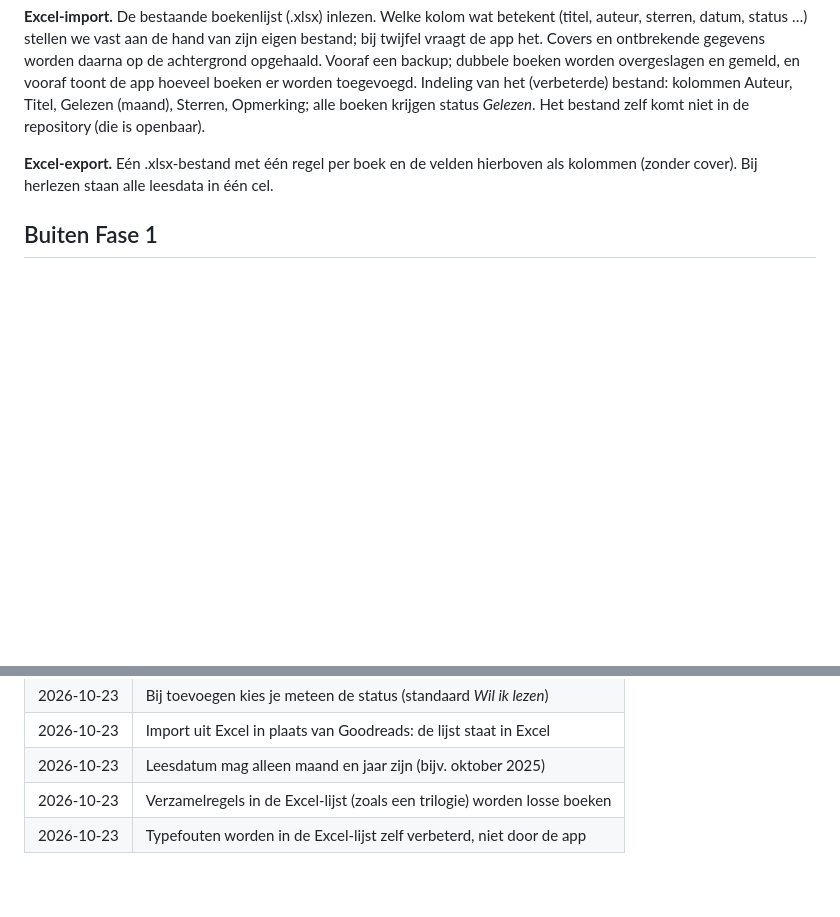
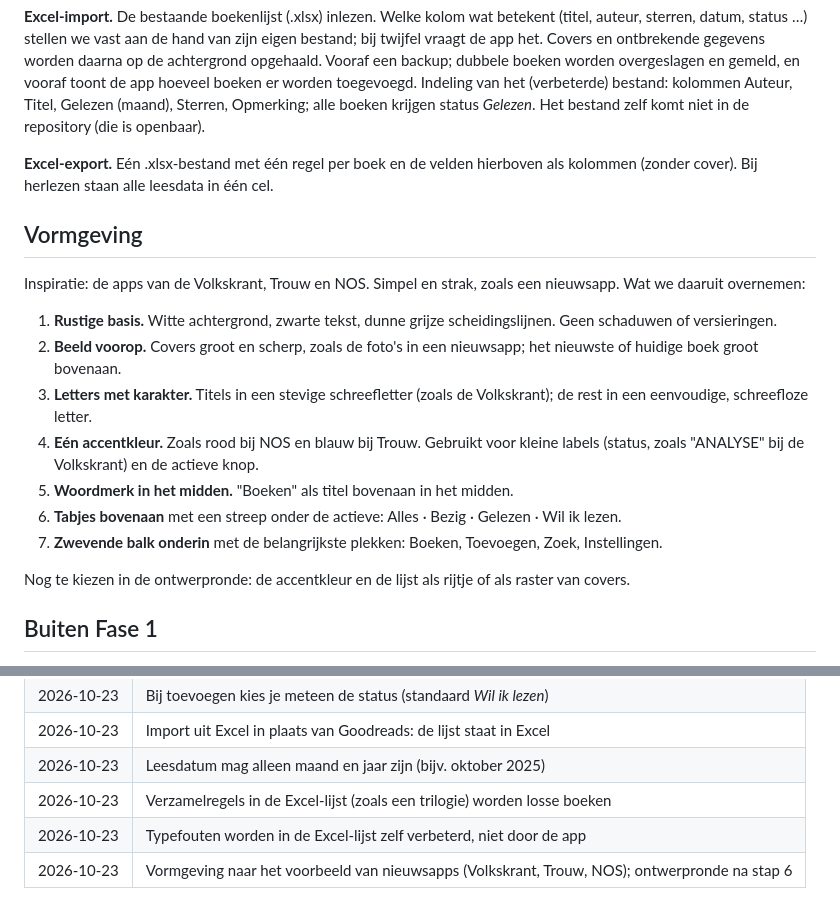
Before and after one commit to wfrd1978/boeken-app, a Markdown page: SPEC.md, 2 parts joined by grey strips. Rendered like a GitHub page; blank space fills up the shorter version.

Commit message:
SPEC.md: vormgeving naar het voorbeeld van nieuwsapps
Co-Authored-By: Claude Opus 5.5 <noreply@anthropic.com>
Claude-Session: https://claude.ai/code/session_013cYD8tQR5LNYySVuVo5SHj

```diff
--- a/SPEC.md
+++ b/SPEC.md
@@ -53,6 +53,20 @@ https://wfrd1978.github.io/boeken-app/
 
 **Excel-export.** Eén .xlsx-bestand met één regel per boek en de velden hierboven als kolommen (zonder cover). Bij herlezen staan alle leesdata in één cel.
 
+## Vormgeving
+
+Inspiratie: de apps van de Volkskrant, Trouw en NOS. Simpel en strak, zoals een nieuwsapp. Wat we daaruit overnemen:
+
+1. **Rustige basis.** Witte achtergrond, zwarte tekst, dunne grijze scheidingslijnen. Geen schaduwen of versieringen.
+2. **Beeld voorop.** Covers groot en scherp, zoals de foto's in een nieuwsapp; het nieuwste of huidige boek groot bovenaan.
+3. **Letters met karakter.** Titels in een stevige schreefletter (zoals de Volkskrant); de rest in een eenvoudige, schreefloze letter.
+4. **Eén accentkleur.** Zoals rood bij NOS en blauw bij Trouw. Gebruikt voor kleine labels (status, zoals "ANALYSE" bij de Volkskrant) en de actieve knop.
+5. **Woordmerk in het midden.** "Boeken" als titel bovenaan in het midden.
+6. **Tabjes bovenaan** met een streep onder de actieve: Alles · Bezig · Gelezen · Wil ik lezen.
+7. **Zwevende balk onderin** met de belangrijkste plekken: Boeken, Toevoegen, Zoek, Instellingen.
+
+Nog te kiezen in de ontwerpronde: de accentkleur en de lijst als rijtje of als raster van covers.
+
 ## Buiten Fase 1
 
 Synopsis, informatie over de schrijver, verfilmingen, boekentips (Fase 2). Delen met anderen en wekelijkse tips (Fase 3). Geen accounts, geen synchronisatie tussen apparaten, geen betaalde diensten.
@@ -69,3 +83,4 @@ Synopsis, informatie over de schrijver, verfilmingen, boekentips (Fase 2). Delen
 | 2026-10-23 | Leesdatum mag alleen maand en jaar zijn (bijv. oktober 2025) |
 | 2026-10-23 | Verzamelregels in de Excel-lijst (zoals een trilogie) worden losse boeken |
 | 2026-10-23 | Typefouten worden in de Excel-lijst zelf verbeterd, niet door de app |
+| 2026-10-23 | Vormgeving naar het voorbeeld van nieuwsapps (Volkskrant, Trouw, NOS); ontwerpronde na stap 6 |
```
